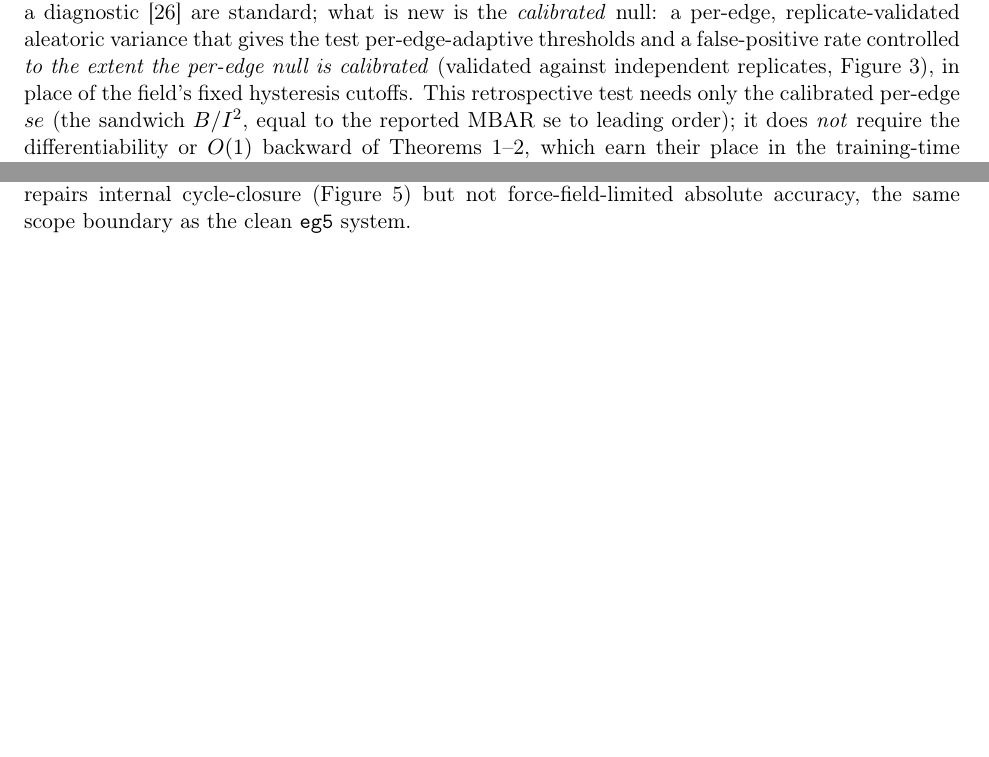
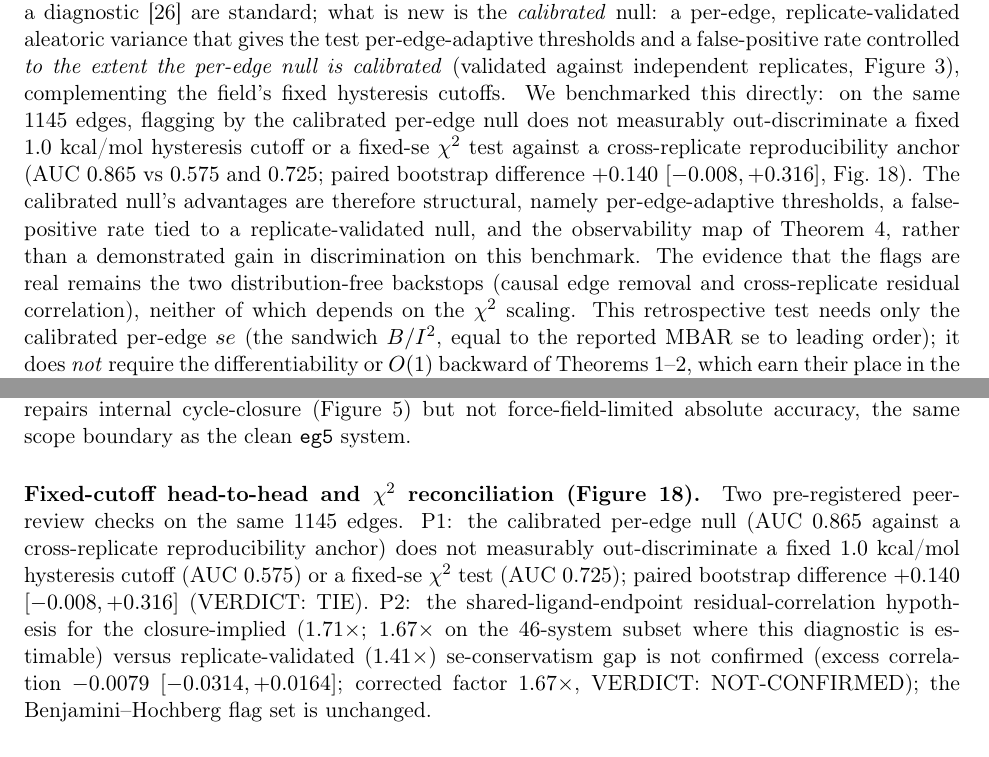
Before and after one commit to doctawho42/fep-surrogate-pipeline, a LaTeX paper (docs/paper_draft.tex, which reads docs/paper_body.tex, docs/paper_si.tex): two parts of pages 6 and 15 of 34 before the commit and two parts of pages 6 and 16 of 35 after it, joined at a grey line, cut so that both start at the same text, the shorter picture padded with empty space. Compiled offline with pdfLaTeX.

Commit message:
docs(paper1): apply the pre-registered P1/P2 branch to the manuscript

```diff
--- a/docs/paper_body.tex
+++ b/docs/paper_body.tex
@@ -309,8 +316,17 @@ estimation of $\ddG$ networks~\citep{xu2019diffnet} and cycle-closure hysteresis
 diagnostic~\citep{wang2015fep} are standard; what is new is the \emph{calibrated} null: a
 per-edge, replicate-validated aleatoric variance that gives the test per-edge-adaptive thresholds
 and a false-positive rate controlled \emph{to the extent the per-edge null is calibrated}
-(validated against independent replicates, Figure~\ref{fig:Arep}), in place of the field's fixed
-hysteresis cutoffs. This retrospective test needs only the calibrated per-edge $se$ (the sandwich
+(validated against independent replicates, Figure~\ref{fig:Arep}), complementing the field's fixed
+hysteresis cutoffs. We benchmarked this directly: on the same $1145$ edges, flagging by the
+calibrated per-edge null does not measurably out-discriminate a fixed $1.0$ kcal/mol hysteresis
+cutoff or a fixed-$\mathrm{se}$ $\chi^2$ test against a cross-replicate reproducibility anchor (AUC
+$0.865$ vs $0.575$ and $0.725$; paired bootstrap difference $+0.140$ $[-0.008,+0.316]$,
+Fig.~\ref{fig:Cut}). The calibrated null's advantages are therefore structural, namely
+per-edge-adaptive thresholds, a false-positive rate tied to a replicate-validated null, and the
+observability map of Theorem~\ref{thm:cons}, rather than a demonstrated gain in discrimination on
+this benchmark. The evidence that the flags are real remains the two distribution-free backstops
+(causal edge removal and cross-replicate residual correlation), neither of which depends on the
+$\chi^2$ scaling. This retrospective test needs only the calibrated per-edge $se$ (the sandwich
 $B/I^2$, equal to the reported MBAR se to leading order); it does \emph{not} require the
 differentiability or $O(1)$ backward of Theorems~\ref{thm:back}--\ref{thm:sand}, which earn their
 place in the training-time propagation, the acquisition graph weight (Section~\ref{sec:gauge}), and
--- a/docs/paper_si.tex
+++ b/docs/paper_si.tex
@@ -174,3 +174,13 @@ node-consistent force-field bias.}
 \label{fig:Lcausal}
 \end{figure}
 
+\paragraph{Fixed-cutoff head-to-head and $\chi^2$ reconciliation (Figure~\ref{fig:Cut}).} Two
+pre-registered peer-review checks on the same $1145$ edges. P1: the calibrated per-edge null (AUC
+$0.865$ against a cross-replicate reproducibility anchor) does not measurably out-discriminate a
+fixed $1.0$ kcal/mol hysteresis cutoff (AUC $0.575$) or a fixed-$\mathrm{se}$ $\chi^2$ test (AUC
+$0.725$); paired bootstrap difference $+0.140$ $[-0.008,+0.316]$ (VERDICT: TIE). P2: the
+shared-ligand-endpoint residual-correlation hypothesis for the closure-implied ($1.71\times$;
+$1.67\times$ on the $46$-system subset where this diagnostic is estimable) versus
+replicate-validated ($1.41\times$) se-conservatism gap is not confirmed (excess correlation
+$-0.0079$ $[-0.0314,+0.0164]$; corrected factor $1.67\times$, VERDICT: NOT-CONFIRMED); the
+Benjamini--Hochberg flag set is unchanged.
@@ -176,0 +193,2 @@ node-consistent force-field bias.}
+fixed $1.0$ kcal/mol hysteresis cutoff (AUC $0.575$) and the fixed-$\mathrm{se}$ $\chi^2$ test (AUC
+$0.725$), at $95\%$ confidence (paired bootstrap difference $+0.140$ $[-0.008,+0.316]$): VERDICT
@@ -177,3 +200,6 @@ node-consistent force-field bias.}
+\label{fig:Cut}
+\end{figure}
+
 \paragraph{Reward re-ranking over a measured congeneric set (Figure~\ref{fig:K}).} Driving a
 trajectory-balance GFlowNet over \texttt{eg5} (the most $\sigma$-varying evaluable target), the
 calibrated LCB reward \emph{lowers} the true hit-rate (cal$-$raw $-0.110$) because $\sigma$ tracks
```
Also changed, not shown: docs/paper_body.tex (18 more changed lines), docs/paper_si.tex (11 more changed lines).
